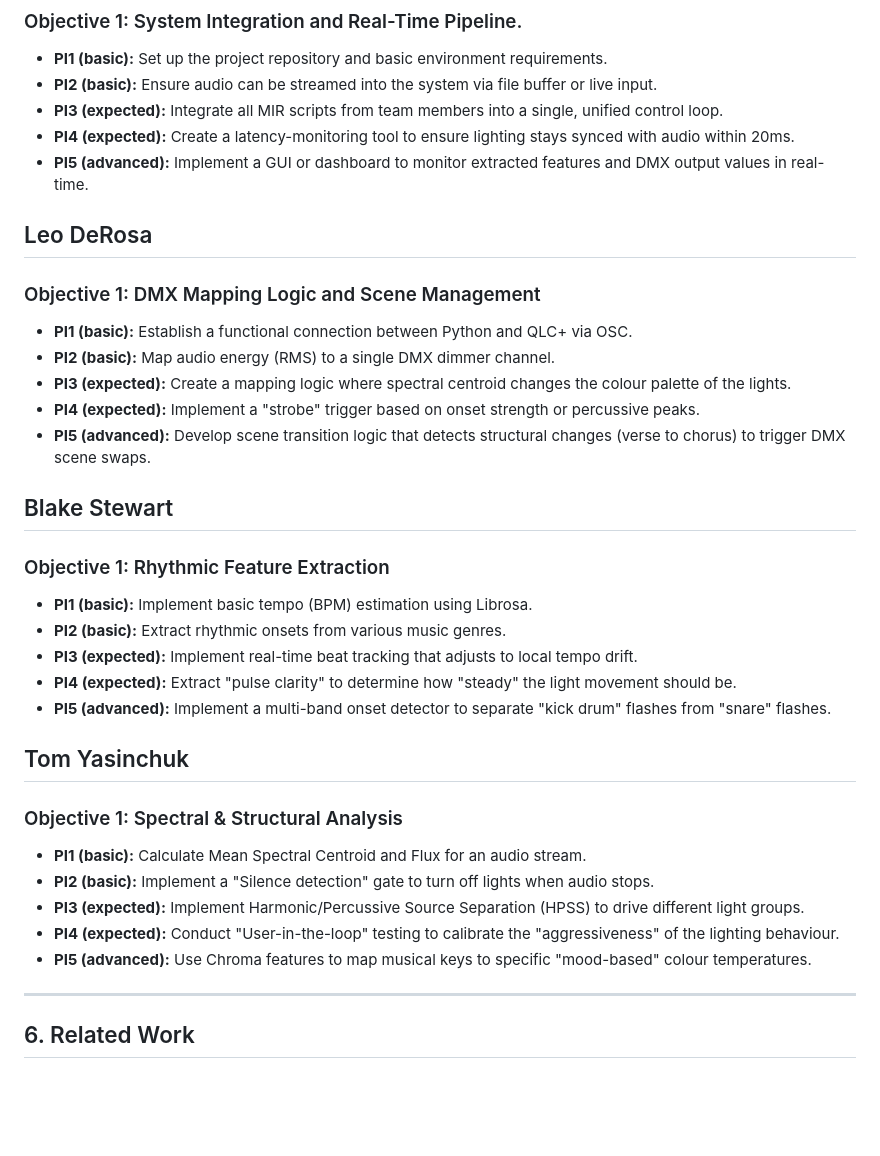
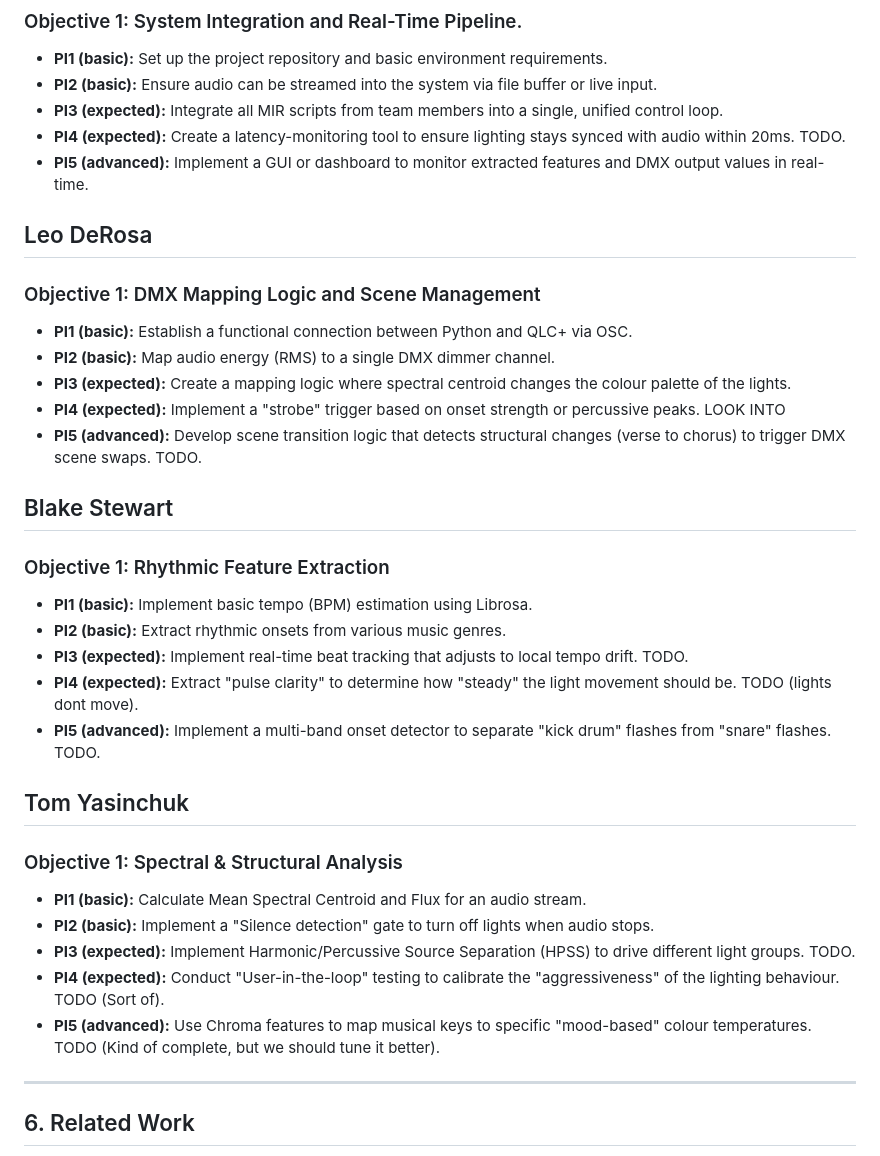
Before and after one commit to zack122/CSC-475, a Markdown page: README.md, the part around the change. GitHub-like rendering; blank space fills up the shorter version.

Commit message:
Update README with TODO notes for objectives
Added TODO notes to various objectives for clarity on pending tasks.

```diff
--- a/README.md
+++ b/README.md
@@ -52,7 +52,7 @@ System performance will be evaluated based on latency, feature stability, and su
 * **PI1 (basic):** Set up the project repository and basic environment requirements.
 * **PI2 (basic):** Ensure audio can be streamed into the system via file buffer or live input.
 * **PI3 (expected):** Integrate all MIR scripts from team members into a single, unified control loop.
-* **PI4 (expected):** Create a latency-monitoring tool to ensure lighting stays synced with audio within 20ms.
+* **PI4 (expected):** Create a latency-monitoring tool to ensure lighting stays synced with audio within 20ms. TODO.
 * **PI5 (advanced):** Implement a GUI or dashboard to monitor extracted features and DMX output values in real-time.
 
 ## Leo DeRosa
@@ -60,24 +60,24 @@ System performance will be evaluated based on latency, feature stability, and su
 * **PI1 (basic):** Establish a functional connection between Python and QLC+ via OSC.
 * **PI2 (basic):** Map audio energy (RMS) to a single DMX dimmer channel.
 * **PI3 (expected):** Create a mapping logic where spectral centroid changes the colour palette of the lights.
-* **PI4 (expected):** Implement a "strobe" trigger based on onset strength or percussive peaks.
-* **PI5 (advanced):** Develop scene transition logic that detects structural changes (verse to chorus) to trigger DMX scene swaps.
+* **PI4 (expected):** Implement a "strobe" trigger based on onset strength or percussive peaks. LOOK INTO
+* **PI5 (advanced):** Develop scene transition logic that detects structural changes (verse to chorus) to trigger DMX scene swaps. TODO.
 
 ## Blake Stewart
 ### Objective 1: Rhythmic Feature Extraction
 * **PI1 (basic):** Implement basic tempo (BPM) estimation using Librosa.
 * **PI2 (basic):** Extract rhythmic onsets from various music genres.
-* **PI3 (expected):** Implement real-time beat tracking that adjusts to local tempo drift.
-* **PI4 (expected):** Extract "pulse clarity" to determine how "steady" the light movement should be.
-* **PI5 (advanced):** Implement a multi-band onset detector to separate "kick drum" flashes from "snare" flashes.
+* **PI3 (expected):** Implement real-time beat tracking that adjusts to local tempo drift. TODO.
+* **PI4 (expected):** Extract "pulse clarity" to determine how "steady" the light movement should be. TODO (lights dont move).
+* **PI5 (advanced):** Implement a multi-band onset detector to separate "kick drum" flashes from "snare" flashes. TODO.
 
 ## Tom Yasinchuk
 ### Objective 1: Spectral & Structural Analysis
 * **PI1 (basic):** Calculate Mean Spectral Centroid and Flux for an audio stream.
 * **PI2 (basic):** Implement a "Silence detection" gate to turn off lights when audio stops.
-* **PI3 (expected):** Implement Harmonic/Percussive Source Separation (HPSS) to drive different light groups.
-* **PI4 (expected):** Conduct "User-in-the-loop" testing to calibrate the "aggressiveness" of the lighting behaviour.
-* **PI5 (advanced):** Use Chroma features to map musical keys to specific "mood-based" colour temperatures.
+* **PI3 (expected):** Implement Harmonic/Percussive Source Separation (HPSS) to drive different light groups. TODO.
+* **PI4 (expected):** Conduct "User-in-the-loop" testing to calibrate the "aggressiveness" of the lighting behaviour. TODO (Sort of).
+* **PI5 (advanced):** Use Chroma features to map musical keys to specific "mood-based" colour temperatures. TODO (Kind of complete, but we should tune it better).
 
 ---
 ## 6. Related Work
```
